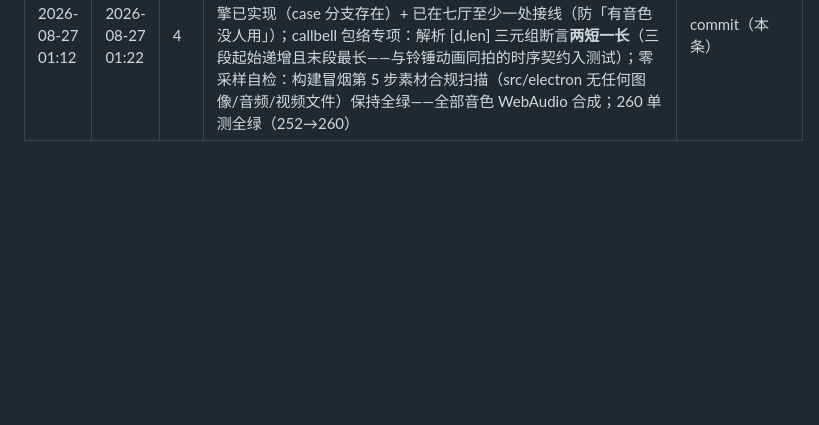
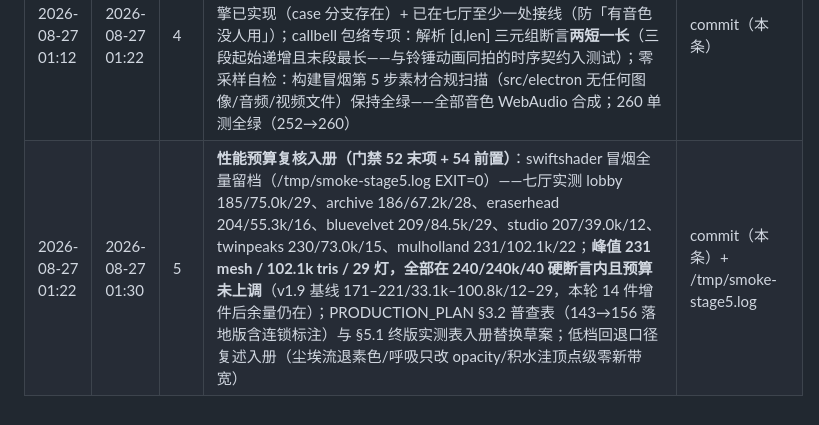
Before and after one commit to daleselaji-dev/DavidLinch-Archive, a Markdown page: WORKLOG.md, the part around the change. Drawn GitHub-style; blank space fills up the shorter version.

```diff
--- a/WORKLOG.md
+++ b/WORKLOG.md
@@ -270,3 +270,4 @@
 | 2026-08-27 01:00 | 2026-08-27 01:12 | 2g | **archive 两件（阶段 2 收口——七厅两件全落地）**：①缩微胶片阅读器——阅览桌尾自成一座小站：金属立柜台（前脸内收+踢脚+台面）+ 斜屏罩壳（-0.16 前倾）+ 空白胶片屏（齿孔带/画格线/尘点 canvas、RepeatWrapping）+ 顶部横臂双片盘一满一空（毂+外环+三辐合并）+ 走带 + 侧进片手轮 + MICROFILM 铭牌（纵向 4.6× 预拉伸补偿）+ 屏面幽光；E → switch+ratchet 开机，屏亮起**一整卷空白胶片**缓缓滚动（转速包络：0.8s 平方缓入→稳走→5.6s 起 1.4s 缓停），双盘对转（空盘转得更快）、手轮跟转，7s 自己停（click）+「整卷都没拍过东西。」；关机态屏色压暗一档复拍（首拍像常亮）；②索引灯箱——阅览桌上方西墙 5×4 年份格灯箱（1967–2020 十六格实年+四格空白；格线/奶面/年份字 canvas，**纵向预拉伸补偿=面板宽高比 1.69**——沿用 v1.9 端盖 UV 教训先算后画），有一格常年闪（镇流器坏在 1977 那年，不规则双正弦嚼一下）；E → 这格熄了**灯搬进隔壁那年**接着闪（覆亮片挪格 + fluor/switch 双声 + 整箱随后咽一口气 1.1s）+ 首次「它搬进了隔壁那年。」；闪格首拍过曝盖住年份（截屏捕获）→ 亮度 1.6→1.05 + 半透明 0.55 让年份透出来；漏冒号语法错两处构建前自查；archive 交互 27→29；**七厅两件全落地、普查合计 156（≥146 达标）**；252 单测 + 构建冒烟 + 无瞬移运行时冒烟三连全绿 | commit（本条） |
 | 2026-08-27 01:12 | 2026-08-27 01:19 | 3 | **交互密度普查 + 阈值重锁（门禁 52 主体）**：七厅逐厅普查（`countInteractives` 非导航计数口径与 v1.9 一致）：lobby 18 / archive 29 / eraserhead 23 / bluevelvet 19 / twinpeaks 21 / mulholland 21 / studio 25 = **合计 156**（v1.9 为 143，本轮 +13、每厅 ≥2 新件达成、≥146 达标）；`INTERACTIVE_MIN` 按「普查 −1」重锁 15/26/20/16/18/19/22 → 17/28/22/18/20/20/24，防后续改动无声回退；连锁点验入册（本轮新连锁 ≥2：歌单立牌→聚光咽气+话筒 breath、呼叫铃→远门应声、信箱门→邻箱旗放平、行李箱锁扣→行李牌晃、灯箱挪格→整箱咽气）；xvfb 运行时冒烟重跑：七厅全过新阈值、156 个 onActivate 全部无异常、拐角+转身两重惊吓自然触发保持 | commit（本条） |
 | 2026-08-27 01:12 | 2026-08-27 01:22 | 4 | **音景收口（门禁 53）**：audio.test.js 新增 v1.10 音色审计组（+8 用例）——6 种新音色 winch/wallbox/lockerclang/waterlap/callbell/latchsnap 逐一断言引擎已实现（case 分支存在）+ 已在七厅至少一处接线（防「有音色没人用」）；callbell 包络专项：解析 [d,len] 三元组断言**两短一长**（三段起始递增且末段最长——与铃锤动画同拍的时序契约入测试）；零采样自检：构建冒烟第 5 步素材合规扫描（src/electron 无任何图像/音频/视频文件）保持全绿——全部音色 WebAudio 合成；260 单测全绿（252→260） | commit（本条） |
+| 2026-08-27 01:22 | 2026-08-27 01:30 | 5 | **性能预算复核入册（门禁 52 末项 + 54 前置）**：swiftshader 冒烟全量留档（/tmp/smoke-stage5.log EXIT=0）——七厅实测 lobby 185/75.0k/29、archive 186/67.2k/28、eraserhead 204/55.3k/16、bluevelvet 209/84.5k/29、studio 207/39.0k/12、twinpeaks 230/73.0k/15、mulholland 231/102.1k/22；**峰值 231 mesh / 102.1k tris / 29 灯，全部在 240/240k/40 硬断言内且预算未上调**（v1.9 基线 171–221/33.1k–100.8k/12–29，本轮 14 件增件后余量仍在）；PRODUCTION_PLAN §3.2 普查表（143→156 落地版含连锁标注）与 §5.1 终版实测表入册替换草案；低档回退口径复述入册（尘埃流退素色/呼吸只改 opacity/积水洼顶点级零新带宽） | commit（本条）+ /tmp/smoke-stage5.log |
```
Also changed, not shown: PRODUCTION_PLAN.md (+25 -14 lines).
